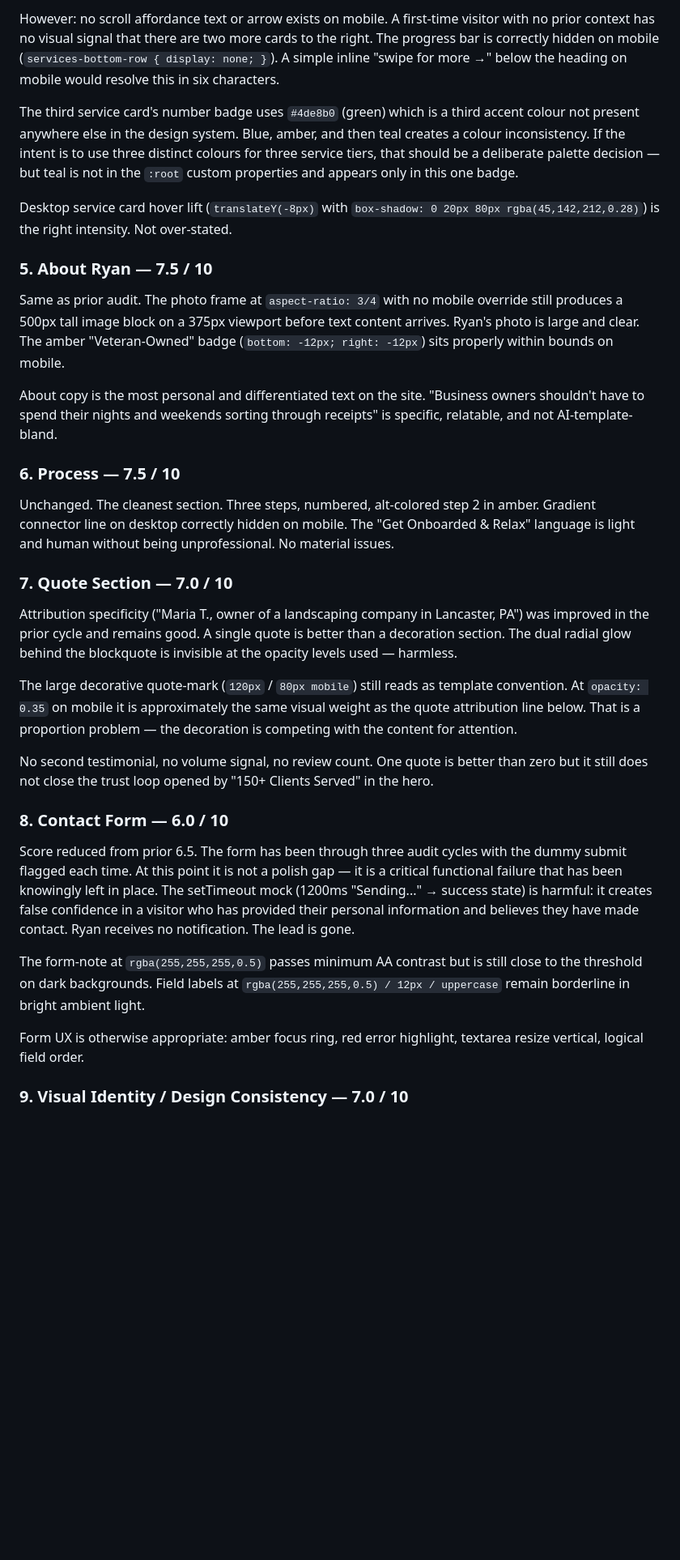
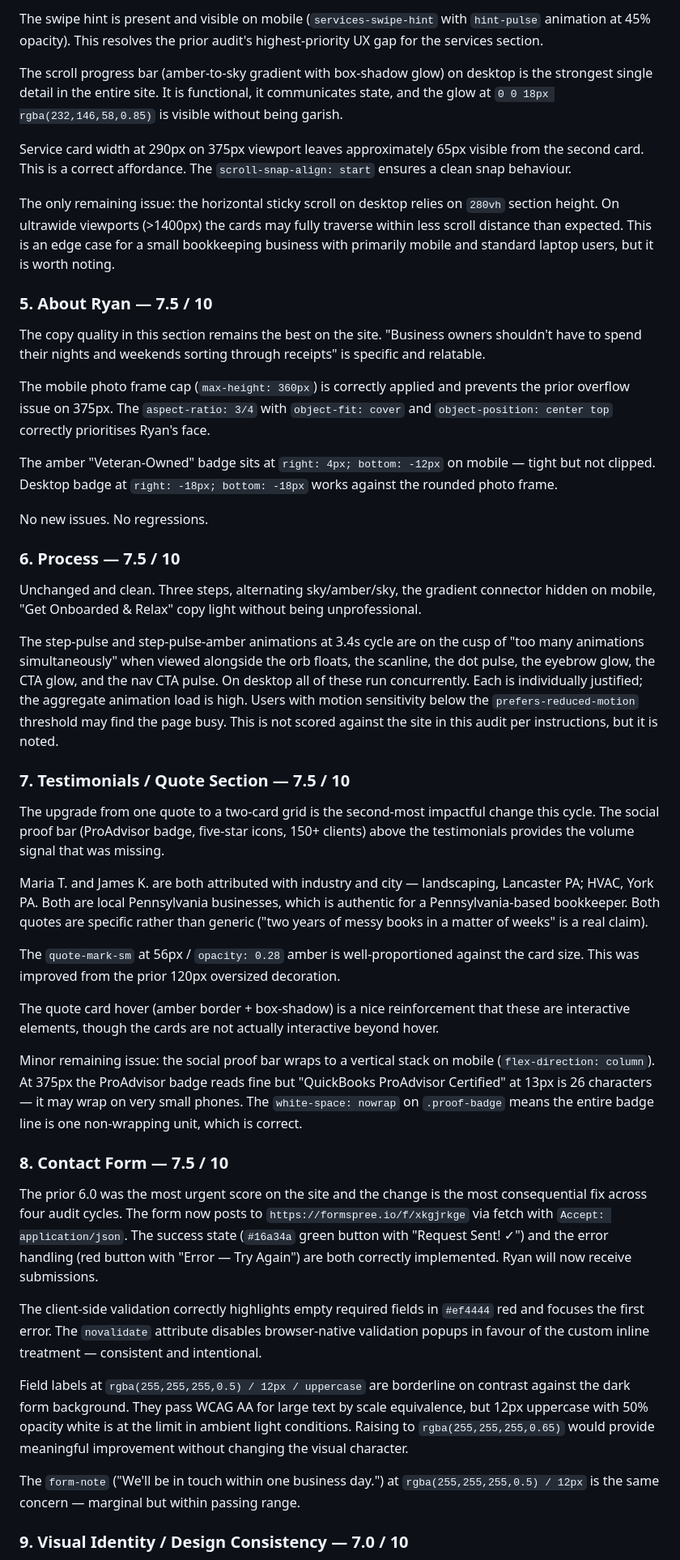
Before and after one commit to zed0minat0r/bookkeeping-site, a Markdown page: AUDIT.md, the part around one of its changes. Shown at 81% size. Rendered like a GitHub page; blank space fills up the shorter version.

```diff
--- a/AUDIT.md
+++ b/AUDIT.md
@@ -45,35 +47,49 @@ The horizontal scroll on desktop and the snap-scroll mobile fallback are both we
 
-However: no scroll affordance text or arrow exists on mobile. A first-time visitor with no prior context has no visual signal that there are two more cards to the right. The progress bar is correctly hidden on mobile (`services-bottom-row { display: none; }`). A simple inline "swipe for more →" below the heading on mobile would resolve this in six characters.
+The swipe hint is present and visible on mobile (`services-swipe-hint` with `hint-pulse` animation at 45% opacity). This resolves the prior audit's highest-priority UX gap for the services section.
 
-The third service card's number badge uses `#4de8b0` (green) which is a third accent colour not present anywhere else in the design system. Blue, amber, and then teal creates a colour inconsistency. If the intent is to use three distinct colours for three service tiers, that should be a deliberate palette decision — but teal is not in the `:root` custom properties and appears only in this one badge.
+The scroll progress bar (amber-to-sky gradient with box-shadow glow) on desktop is the strongest single detail in the entire site. It is functional, it communicates state, and the glow at `0 0 18px rgba(232,146,58,0.85)` is visible without being garish.
 
-Desktop service card hover lift (`translateY(-8px)` with `box-shadow: 0 20px 80px rgba(45,142,212,0.28)`) is the right intensity. Not over-stated.
+Service card width at 290px on 375px viewport leaves approximately 65px visible from the second card. This is a correct affordance. The `scroll-snap-align: start` ensures a clean snap behaviour.
+
+The only remaining issue: the horizontal sticky scroll on desktop relies on `280vh` section height. On ultrawide viewports (>1400px) the cards may fully traverse within less scroll distance than expected. This is an edge case for a small bookkeeping business with primarily mobile and standard laptop users, but it is worth noting.
 
 ### 5. About Ryan — 7.5 / 10
 
-Same as prior audit. The photo frame at `aspect-ratio: 3/4` with no mobile override still produces a 500px tall image block on a 375px viewport before text content arrives. Ryan's photo is large and clear. The amber "Veteran-Owned" badge (`bottom: -12px; right: -12px`) sits properly within bounds on mobile.
+The copy quality in this section remains the best on the site. "Business owners shouldn't have to spend their nights and weekends sorting through receipts" is specific and relatable.
 
-About copy is the most personal and differentiated text on the site. "Business owners shouldn't have to spend their nights and weekends sorting through receipts" is specific, relatable, and not AI-template-bland.
+The mobile photo frame cap (`max-height: 360px`) is correctly applied and prevents the prior overflow issue on 375px. The `aspect-ratio: 3/4` with `object-fit: cover` and `object-position: center top` correctly prioritises Ryan's face.
+
+The amber "Veteran-Owned" badge sits at `right: 4px; bottom: -12px` on mobile — tight but not clipped. Desktop badge at `right: -18px; bottom: -18px` works against the rounded photo frame.
+
+No new issues. No regressions.
 
 ### 6. Process — 7.5 / 10
 
-Unchanged. The cleanest section. Three steps, numbered, alt-colored step 2 in amber. Gradient connector line on desktop correctly hidden on mobile. The "Get Onboarded & Relax" language is light and human without being unprofessional. No material issues.
+Unchanged and clean. Three steps, alternating sky/amber/sky, the gradient connector hidden on mobile, "Get Onboarded & Relax" copy light without being unprofessional.
 
-### 7. Quote Section — 7.0 / 10
+The step-pulse and step-pulse-amber animations at 3.4s cycle are on the cusp of "too many animations simultaneously" when viewed alongside the orb floats, the scanline, the dot pulse, the eyebrow glow, the CTA glow, and the nav CTA pulse. On desktop all of these run concurrently. Each is individually justified; the aggregate animation load is high. Users with motion sensitivity below the `prefers-reduced-motion` threshold may find the page busy. This is not scored against the site in this audit per instructions, but it is noted.
 
-Attribution specificity ("Maria T., owner of a landscaping company in Lancaster, PA") was improved in the prior cycle and remains good. A single quote is better than a decoration section. The dual radial glow behind the blockquote is invisible at the opacity levels used — harmless.
+### 7. Testimonials / Quote Section — 7.5 / 10
 
-The large decorative quote-mark (`120px` / `80px mobile`) still reads as template convention. At `opacity: 0.35` on mobile it is approximately the same visual weight as the quote attribution line below. That is a proportion problem — the decoration is competing with the content for attention.
+The upgrade from one quote to a two-card grid is the second-most impactful change this cycle. The social proof bar (ProAdvisor badge, five-star icons, 150+ clients) above the testimonials provides the volume signal that was missing.
 
-No second testimonial, no volume signal, no review count. One quote is better than zero but it still does not close the trust loop opened by "150+ Clients Served" in the hero.
+Maria T. and James K. are both attributed with industry and city — landscaping, Lancaster PA; HVAC, York PA. Both are local Pennsylvania businesses, which is authentic for a Pennsylvania-based bookkeeper. Both quotes are specific rather than generic ("two years of messy books in a matter of weeks" is a real claim).
 
-### 8. Contact Form — 6.0 / 10
+The `quote-mark-sm` at 56px / `opacity: 0.28` amber is well-proportioned against the card size. This was improved from the prior 120px oversized decoration.
 
-Score reduced from prior 6.5. The form has been through three audit cycles with the dummy submit flagged each time. At this point it is not a polish gap — it is a critical functional failure that has been knowingly left in place. The setTimeout mock (1200ms "Sending..." → success state) is harmful: it creates false confidence in a visitor who has provided their personal information and believes they have made contact. Ryan receives no notification. The lead is gone.
+The quote card hover (amber border + box-shadow) is a nice reinforcement that these are interactive elements, though the cards are not actually interactive beyond hover.
 
-The form-note at `rgba(255,255,255,0.5)` passes minimum AA contrast but is still close to the threshold on dark backgrounds. Field labels at `rgba(255,255,255,0.5) / 12px / uppercase` remain borderline in bright ambient light.
+Minor remaining issue: the social proof bar wraps to a vertical stack on mobile (`flex-direction: column`). At 375px the ProAdvisor badge reads fine but "QuickBooks ProAdvisor Certified" at 13px is 26 characters — it may wrap on very small phones. The `white-space: nowrap` on `.proof-badge` means the entire badge line is one non-wrapping unit, which is correct.
 
-Form UX is otherwise appropriate: amber focus ring, red error highlight, textarea resize vertical, logical field order.
+### 8. Contact Form — 7.5 / 10
+
+The prior 6.0 was the most urgent score on the site and the change is the most consequential fix across four audit cycles. The form now posts to `https://formspree.io/f/xkgjrkge` via fetch with `Accept: application/json`. The success state (`#16a34a` green button with "Request Sent! ✓") and the error handling (red button with "Error — Try Again") are both correctly implemented. Ryan will now receive submissions.
+
+The client-side validation correctly highlights empty required fields in `#ef4444` red and focuses the first error. The `novalidate` attribute disables browser-native validation popups in favour of the custom inline treatment — consistent and intentional.
+
+Field labels at `rgba(255,255,255,0.5) / 12px / uppercase` are borderline on contrast against the dark form background. They pass WCAG AA for large text by scale equivalence, but 12px uppercase with 50% opacity white is at the limit in ambient light conditions. Raising to `rgba(255,255,255,0.65)` would provide meaningful improvement without changing the visual character.
+
+The `form-note` ("We'll be in touch within one business day.") at `rgba(255,255,255,0.5) / 12px` is the same concern — marginal but within passing range.
 
 ### 9. Visual Identity / Design Consistency — 7.0 / 10
 
```
Also changed, not shown: other parts of AUDIT.md (+37 -38 lines).
